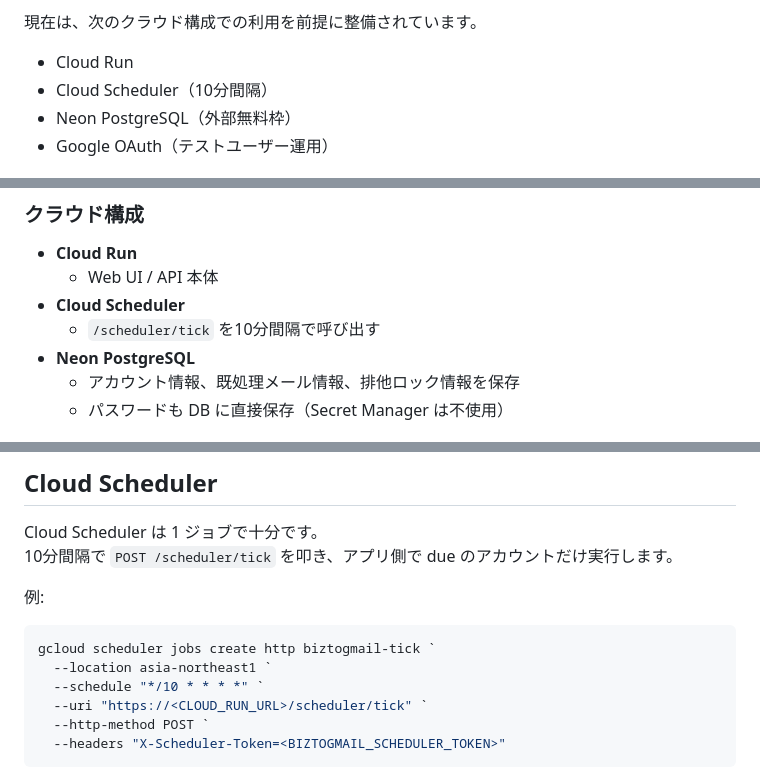
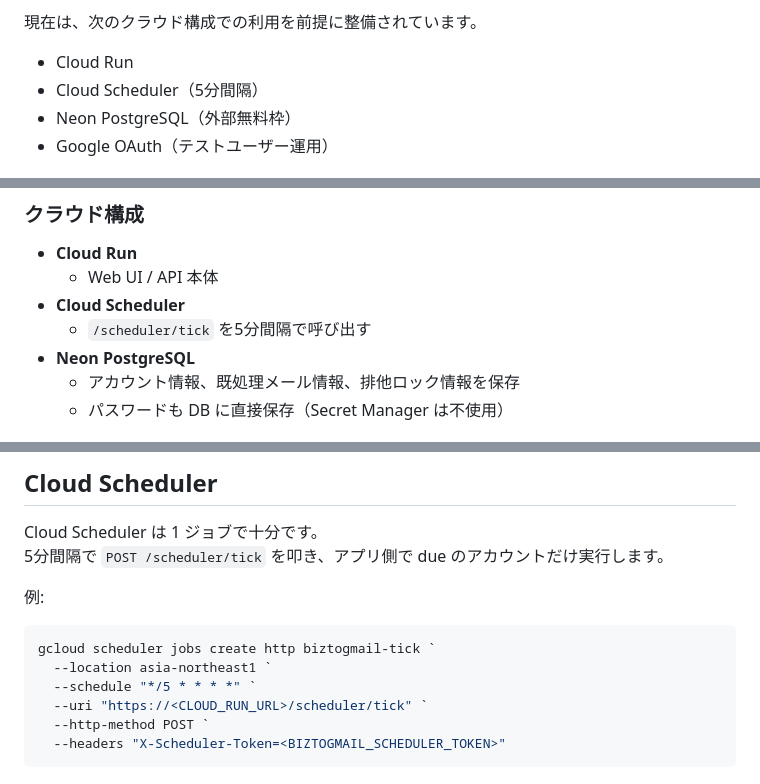
Before and after one commit to ShigeruWakida/BizToGmail, a Markdown page: README.md, 3 parts joined by grey strips. Drawn GitHub-style.

Commit message:
Update Cloud Scheduler interval from 10 to 5 minutes in docs
Cloud Scheduler job is now */5 * * * *. Aligns CLAUDE.md and README.md
references (including the example gcloud command) with the live config.

Co-Authored-By: Claude Opus 4.7 (1M context) <noreply@anthropic.com>

````diff
--- a/README.md
+++ b/README.md
@@ -13,7 +13,7 @@ Web UI は Google ログイン必須で、**ログイン中の Google アカウ
 現在は、次のクラウド構成での利用を前提に整備されています。
 
 - Cloud Run
-- Cloud Scheduler（10分間隔）
+- Cloud Scheduler（5分間隔）
 - Neon PostgreSQL（外部無料枠）
 - Google OAuth（テストユーザー運用）
 
@@ -46,7 +46,7 @@ Web UI は Google ログイン必須で、**ログイン中の Google アカウ
 - **Cloud Run**
   - Web UI / API 本体
 - **Cloud Scheduler**
-  - `/scheduler/tick` を10分間隔で呼び出す
+  - `/scheduler/tick` を5分間隔で呼び出す
 - **Neon PostgreSQL**
   - アカウント情報、既処理メール情報、排他ロック情報を保存
   - パスワードも DB に直接保存（Secret Manager は不使用）
@@ -182,14 +182,14 @@ Cloud Run の URL に合わせて、OAuth クライアントへ次を追加し
 ## Cloud Scheduler
 
 Cloud Scheduler は 1 ジョブで十分です。
-10分間隔で `POST /scheduler/tick` を叩き、アプリ側で due のアカウントだけ実行します。
+5分間隔で `POST /scheduler/tick` を叩き、アプリ側で due のアカウントだけ実行します。
 
 例:
 
 ```powershell
 gcloud scheduler jobs create http biztogmail-tick `
   --location asia-northeast1 `
-  --schedule "*/10 * * * *" `
+  --schedule "*/5 * * * *" `
   --uri "https://<CLOUD_RUN_URL>/scheduler/tick" `
   --http-method POST `
   --headers "X-Scheduler-Token=<BIZTOGMAIL_SCHEDULER_TOKEN>"
````
Also changed, not shown: CLAUDE.md (+2 -2 lines).
